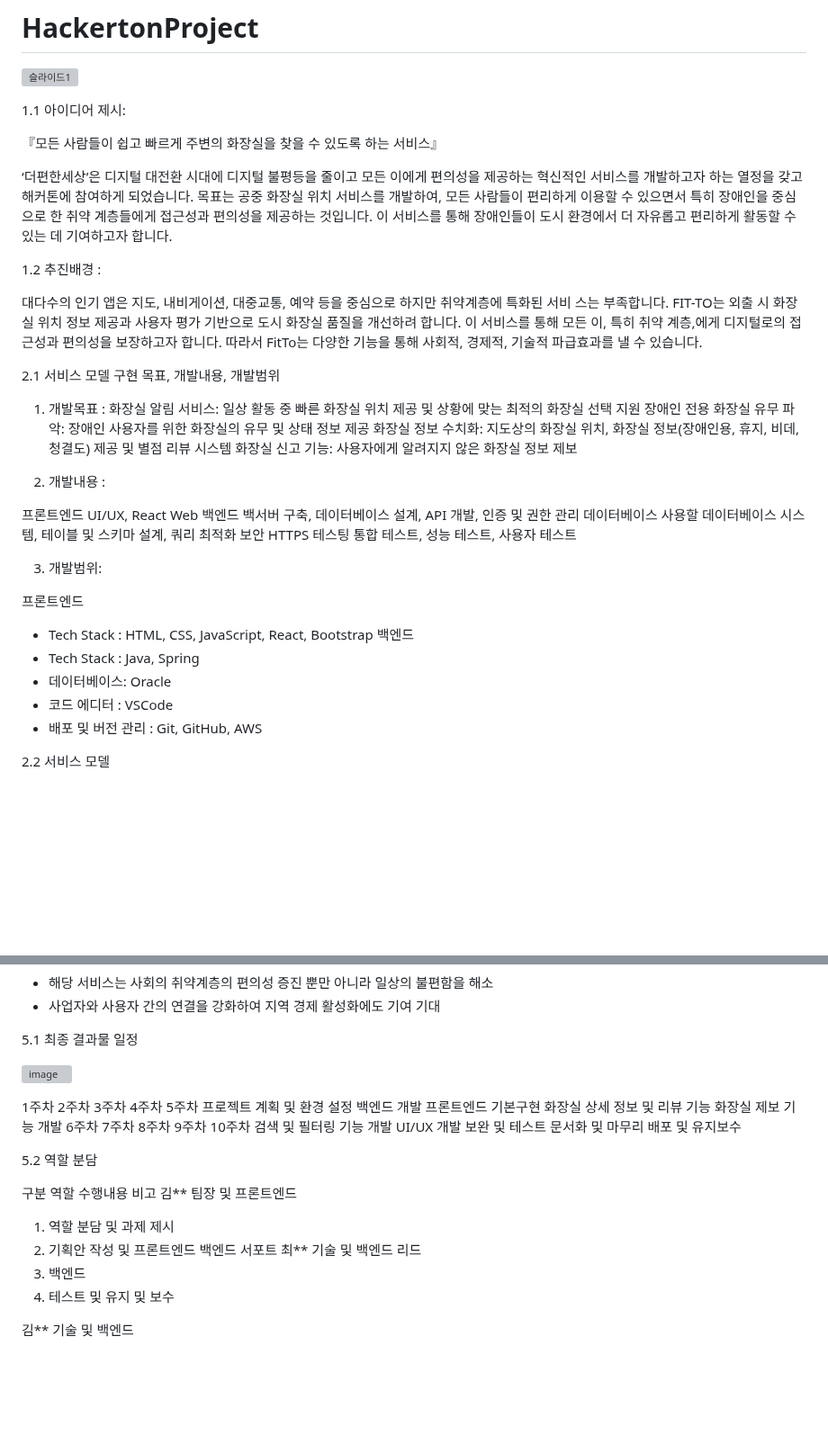
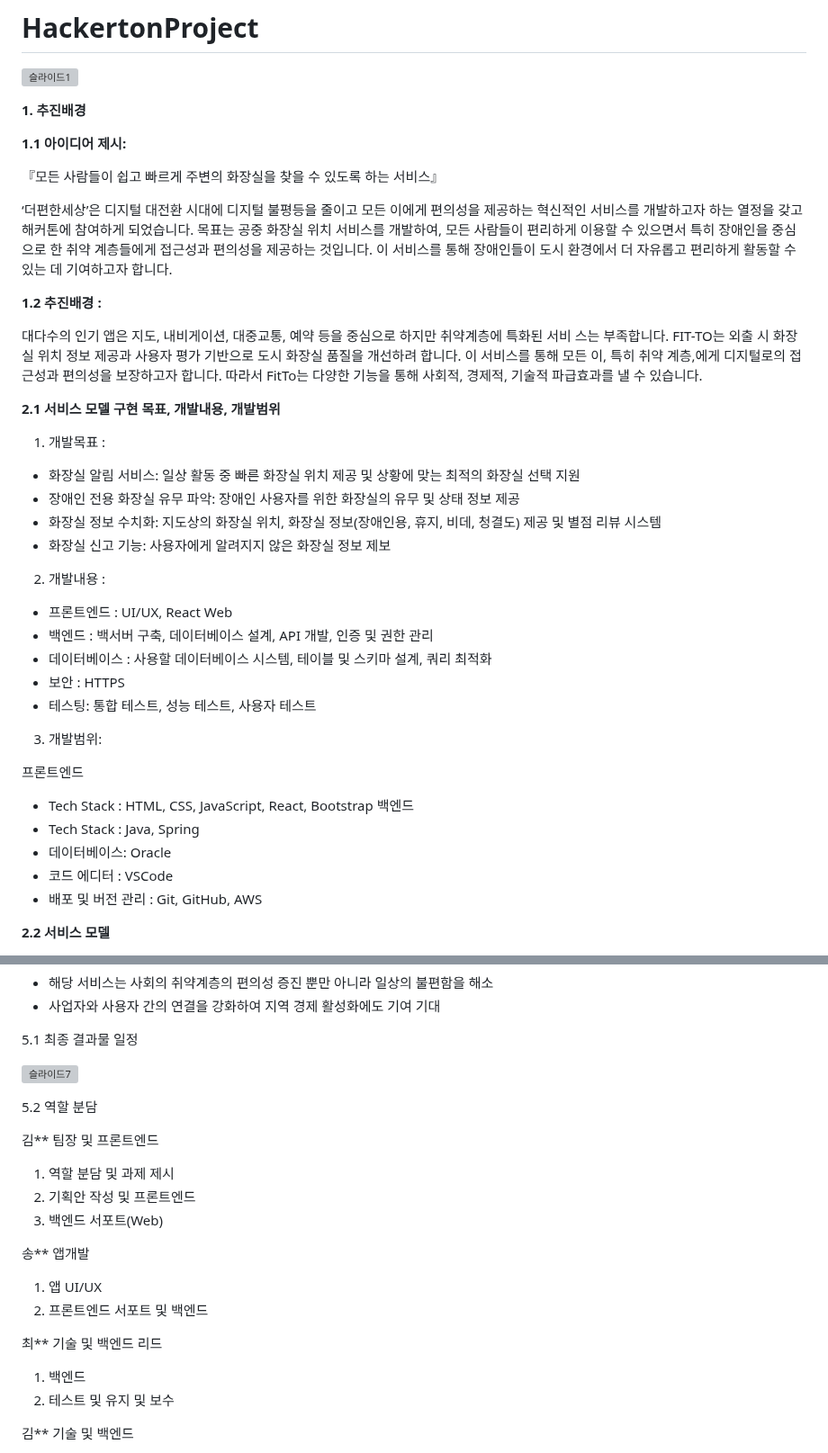
Before and after one commit to maxkim77/HACKATHON_PROJECT, a Markdown page: README.md, 2 parts joined by grey strips. Shown at 90% size. Rendered like a GitHub page; blank space fills up the shorter version; grey boxes are pictures that could not be loaded.

```diff
--- a/README.md
+++ b/README.md
@@ -4,7 +4,10 @@
 ![슬라이드1](https://github.com/maxkim77/HackertonProject/assets/141907655/629b8643-a80e-45aa-a135-40576aea2458)
 
 
-1.1 아이디어 제시:
+**1. 추진배경**
+
+
+**1.1 아이디어 제시:**
 
 
 『모든 사람들이 쉽고 빠르게 주변의 화장실을 찾을 수 있도록 하는 서비스』
@@ -14,33 +17,29 @@
 
 
 
-1.2 추진배경 :
+**1.2 추진배경 :**
 
 
  대다수의 인기 앱은 지도, 내비게이션, 대중교통, 예약 등을 중심으로 하지만 취약계층에 특화된 서비 스는 부족합니다. FIT-TO는 외출 시 화장실 위치 정보 제공과 사용자 평가 기반으로 도시 화장실 품질을 개선하려 합니다. 이 서비스를 통해 모든 이, 특히 취약 계층,에게 디지털로의 접근성과 편의성을 보장하고자 합니다. 따라서 FitTo는 다양한 기능을 통해 사회적, 경제적, 기술적 파급효과를 낼 수 있습니다.
 
 
-2.1 서비스 모델 구현 목표, 개발내용, 개발범위
+**2.1 서비스 모델 구현 목표, 개발내용, 개발범위**
+
 1) 개발목표 :
-화장실 알림 서비스: 일상 활동 중 빠른 화장실 위치 제공 및 상황에 맞는 최적의 화장실 선택 지원
-장애인 전용 화장실 유무 파악: 장애인 사용자를 위한 화장실의 유무 및 상태 정보 제공
-화장실 정보 수치화: 지도상의 화장실 위치, 화장실 정보(장애인용, 휴지, 비데, 청결도) 제공 및 별점 리뷰 시스템
-화장실 신고 기능: 사용자에게 알려지지 않은 화장실 정보 제보
+- 화장실 알림 서비스: 일상 활동 중 빠른 화장실 위치 제공 및 상황에 맞는 최적의 화장실 선택 지원
+- 장애인 전용 화장실 유무 파악: 장애인 사용자를 위한 화장실의 유무 및 상태 정보 제공
+- 화장실 정보 수치화: 지도상의 화장실 위치, 화장실 정보(장애인용, 휴지, 비데, 청결도) 제공 및 별점 리뷰 시스템
+- 화장실 신고 기능: 사용자에게 알려지지 않은 화장실 정보 제보
 
 
 2) 개발내용 :
 
 
-프론트엔드
-UI/UX, React Web
-백엔드
-백서버 구축, 데이터베이스 설계, API 개발, 인증 및 권한 관리
-데이터베이스
-사용할 데이터베이스 시스템, 테이블 및 스키마 설계, 쿼리 최적화
-보안
-HTTPS
-테스팅
-통합 테스트, 성능 테스트, 사용자 테스트
+- 프론트엔드 : UI/UX, React Web
+- 백엔드 : 백서버 구축, 데이터베이스 설계, API 개발, 인증 및 권한 관리
+- 데이터베이스 : 사용할 데이터베이스 시스템, 테이블 및 스키마 설계, 쿼리 최적화
+- 보안 : HTTPS
+- 테스팅: 통합 테스트, 성능 테스트, 사용자 테스트
 
 
 3) 개발범위:
@@ -54,6 +53,6 @@ HTTPS
 - 배포 및 버전 관리 : Git, GitHub, AWS
 
 
-2.2 서비스 모델
+**2.2 서비스 모델**
 
 
@@ -147,47 +149,24 @@ HTTPS
 5.1 최종 결과물 일정
 
 
-![image](https://github.com/maxkim77/HackertonProject/assets/141907655/cd2e2e45-ad86-4fa9-81ed-8e98e8919798)
-
-
-
-1주차
-2주차
-3주차
-4주차
-5주차
-프로젝트 계획 및 환경 설정
-백엔드 개발
-프론트엔드
-기본구현
-화장실 상세 정보 및 리뷰 기능
-화장실 제보
-기능 개발
-6주차
-7주차
-8주차
-9주차
-10주차
-검색 및
-필터링 기능 개발
-UI/UX 개발
-보완 및 테스트
-문서화 및 마무리
-배포 및 유지보수
+![슬라이드7](https://github.com/maxkim77/HackertonProject/assets/141907655/9c019499-7511-48dc-84ab-41d073039482)
 
 
 5.2 역할 분담
 
-구분
-역할
-수행내용
-비고
 김**
 팀장 및 프론트엔드
 1) 역할 분담 및 과제 제시
 2) 기획안 작성 및 프론트엔드
-백엔드
-서포트
+3) 백엔드 서포트(Web)
+
+
+송**
+앱개발
+1) 앱 UI/UX
+2) 프론트엔드 서포트 및 백엔드
+
+
 최**
 기술 및 백엔드 리드
 1) 백엔드
```
Also changed, not shown: other parts of README.md (+6 -3 lines).
